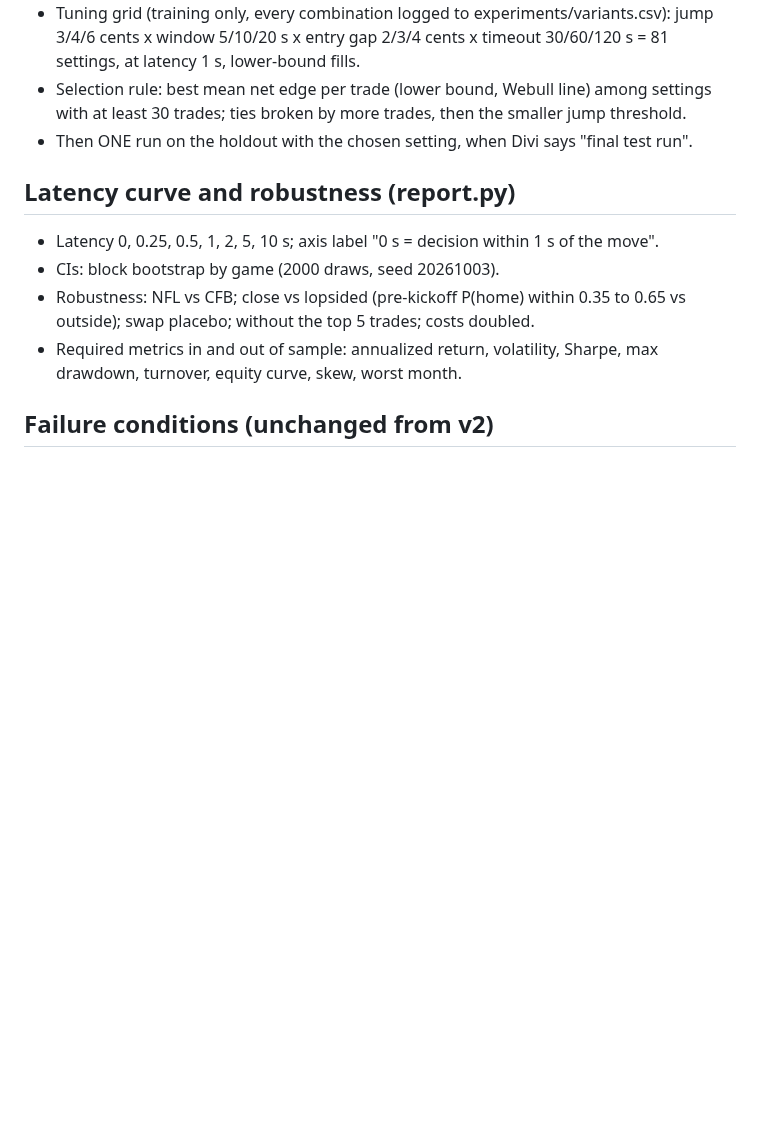
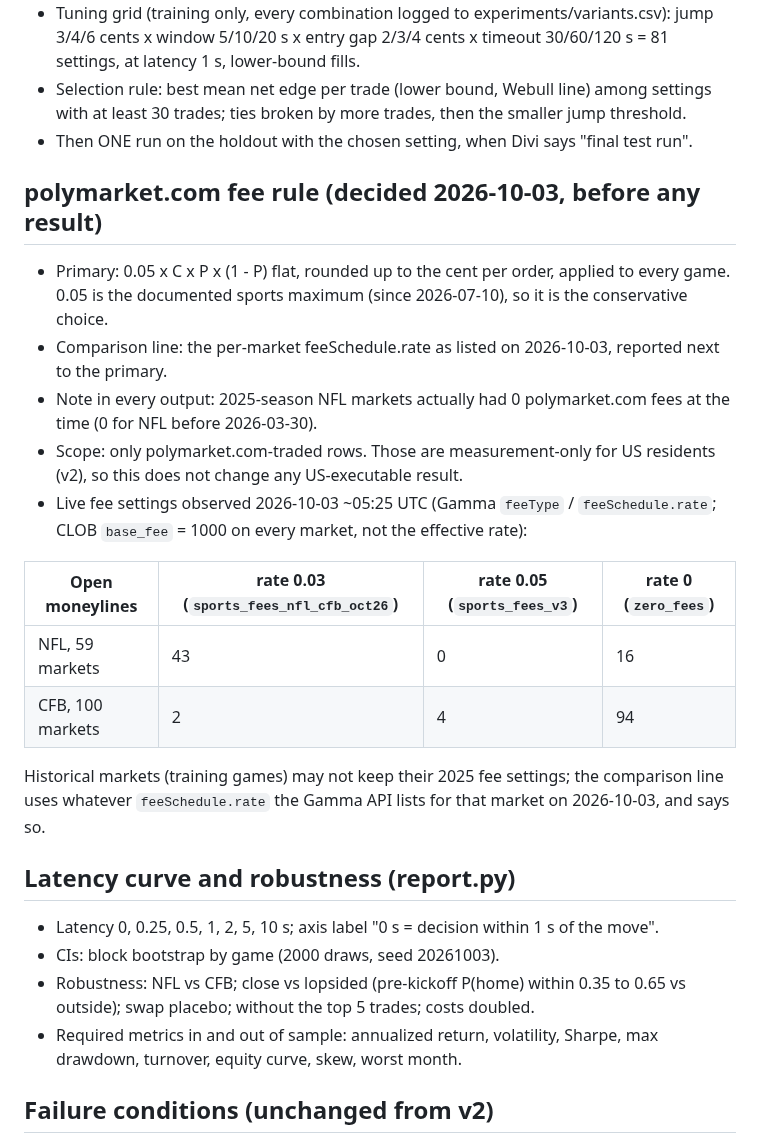
Before and after one commit to katsdivi/GQ-Hacks, a Markdown page: docs/stats_plan.md, the part around the change. Drawn GitHub-style; blank space fills up the shorter version.

Commit message:
Fix polymarket.com fee rule in stats plan: 0.05 flat primary, per-market rate comparison
Co-Authored-By: Claude Opus 5.5 <noreply@anthropic.com>

```diff
--- a/docs/stats_plan.md
+++ b/docs/stats_plan.md
@@ -44,6 +44,21 @@ Reported regardless of outcome: number of games, qualifying games, first-counts
 - Selection rule: best mean net edge per trade (lower bound, Webull line) among settings with at least 30 trades; ties broken by more trades, then the smaller jump threshold.
 - Then ONE run on the holdout with the chosen setting, when Divi says "final test run".
 
+## polymarket.com fee rule (decided 2026-10-03, before any result)
+
+- Primary: 0.05 x C x P x (1 - P) flat, rounded up to the cent per order, applied to every game. 0.05 is the documented sports maximum (since 2026-07-10), so it is the conservative choice.
+- Comparison line: the per-market feeSchedule.rate as listed on 2026-10-03, reported next to the primary.
+- Note in every output: 2025-season NFL markets actually had 0 polymarket.com fees at the time (0 for NFL before 2026-03-30).
+- Scope: only polymarket.com-traded rows. Those are measurement-only for US residents (v2), so this does not change any US-executable result.
+- Live fee settings observed 2026-10-03 ~05:25 UTC (Gamma `feeType` / `feeSchedule.rate`; CLOB `base_fee` = 1000 on every market, not the effective rate):
+
+| Open moneylines | rate 0.03 (`sports_fees_nfl_cfb_oct26`) | rate 0.05 (`sports_fees_v3`) | rate 0 (`zero_fees`) |
+|---|---|---|---|
+| NFL, 59 markets | 43 | 0 | 16 |
+| CFB, 100 markets | 2 | 4 | 94 |
+
+Historical markets (training games) may not keep their 2025 fee settings; the comparison line uses whatever `feeSchedule.rate` the Gamma API lists for that market on 2026-10-03, and says so.
+
 ## Latency curve and robustness (report.py)
 
 - Latency 0, 0.25, 0.5, 1, 2, 5, 10 s; axis label "0 s = decision within 1 s of the move".
```
Also changed, not shown: docs/spec_provisional.md (+2 -2 lines).
